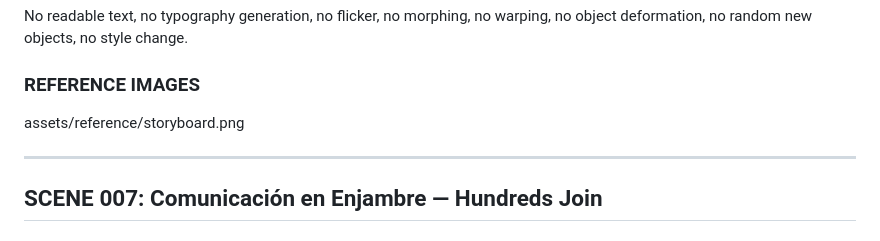
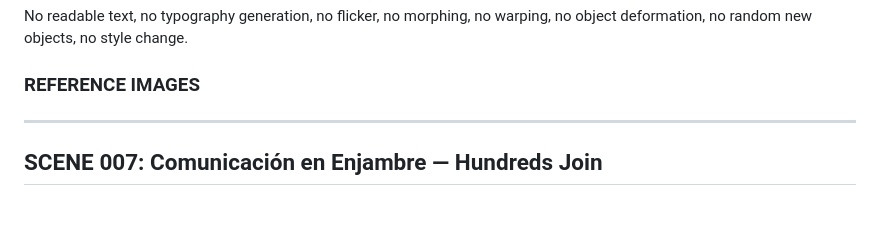
Before and after one commit to miguelvb/video_generator, a Markdown page: project/script.md, the part around the change. Drawn GitHub-style.

Commit message:
fix: remove storyboard reference from scene 006 background

```diff
--- a/project/script.md
+++ b/project/script.md
@@ -374,7 +374,6 @@ No readable text, no typography generation, no flicker, no morphing, no warping,
 
 ### REFERENCE IMAGES
 
-assets/reference/storyboard.png
 
 ---
 
```
